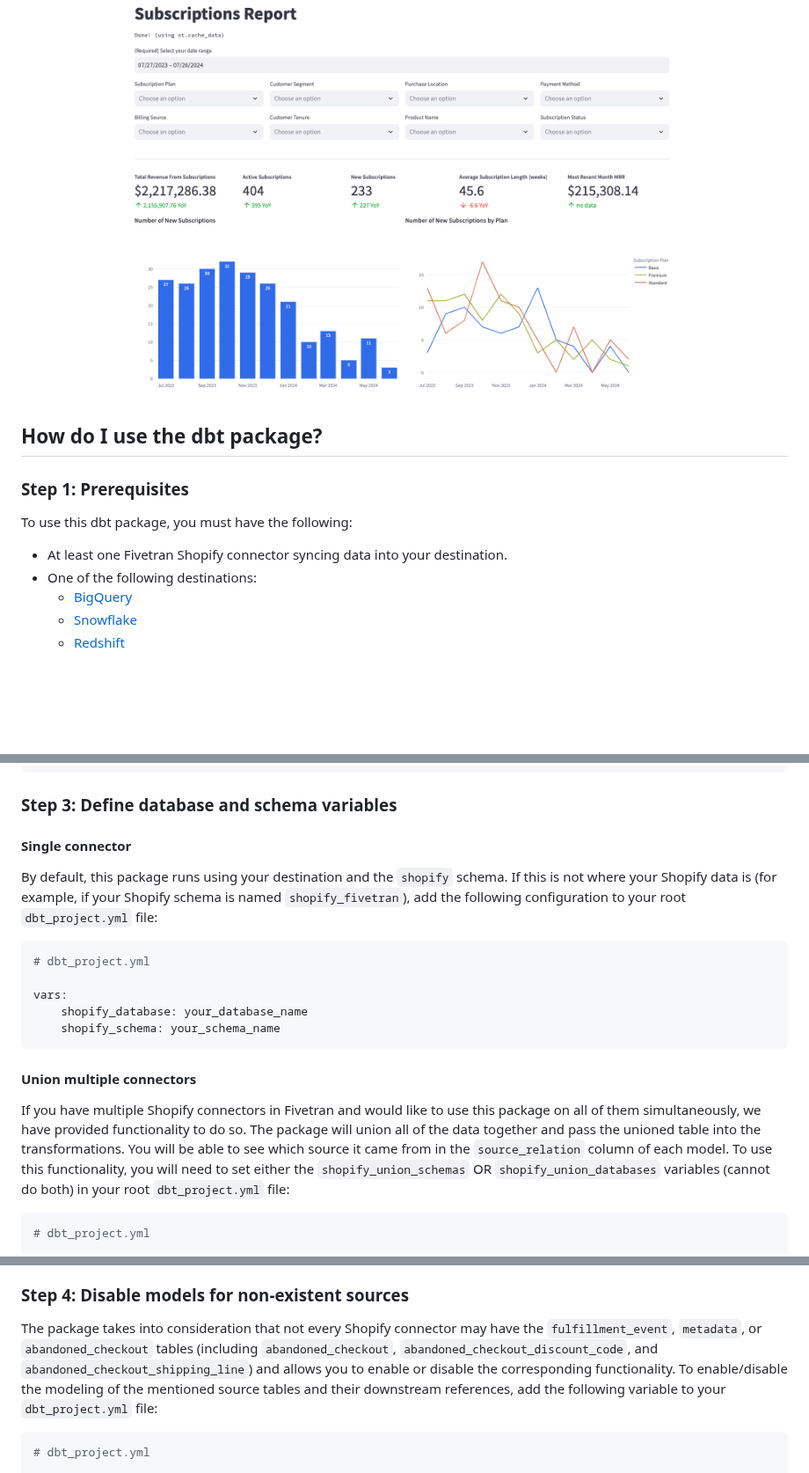
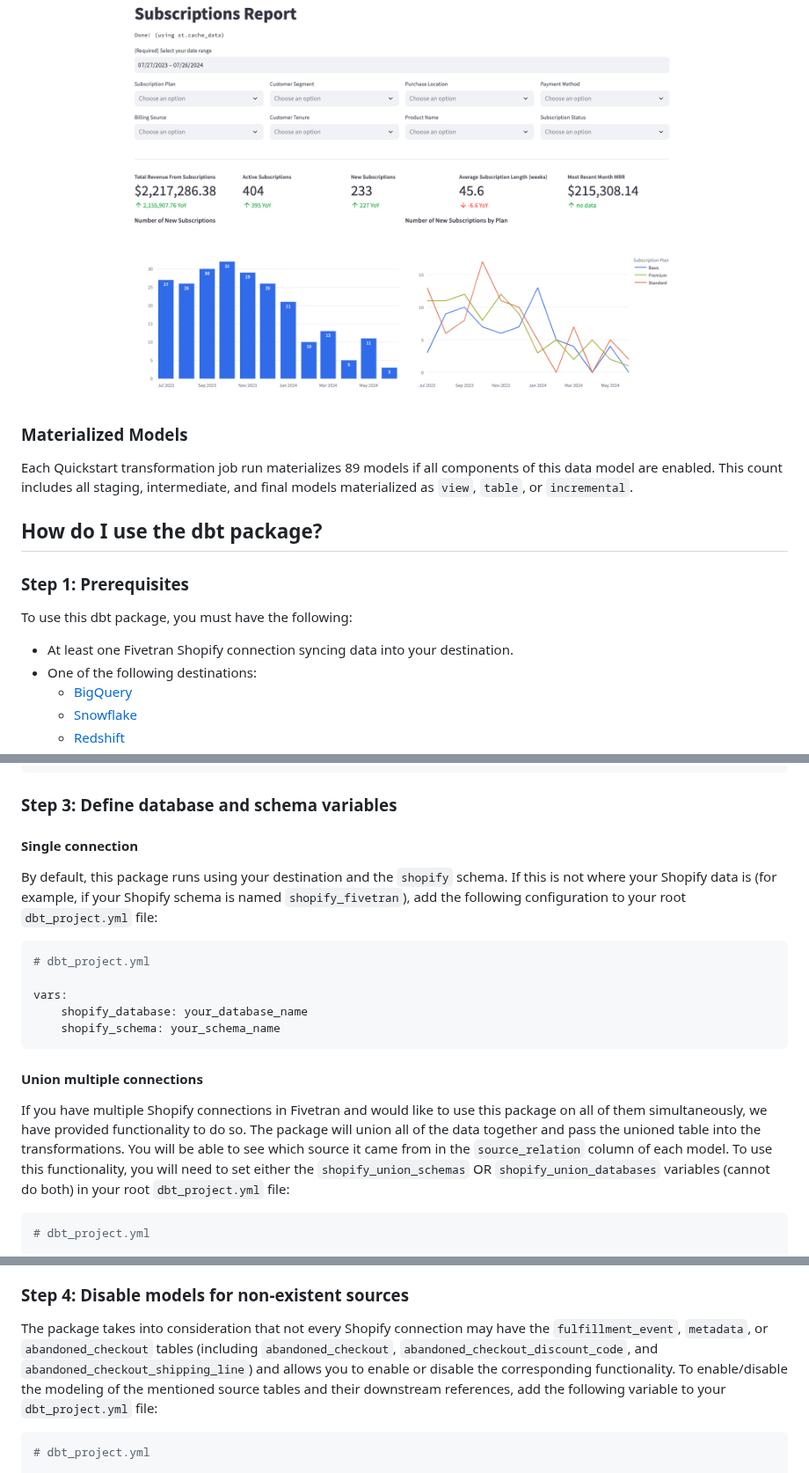
Before and after one commit to fivetran/dbt_shopify, a Markdown page: README.md, 3 parts joined by grey strips. Shown at 88% size. Drawn GitHub-style; blank space fills up the shorter version.

Commit message:
Feature: Add Quickstart Model Counts to README (#96)
* MagicBot/add-model-counts updates

* Update README.md

---------

Co-authored-by: Avinash Kunnath <108772760+fivetran-avinash@users.noreply.github.com>

````diff
--- a/README.md
+++ b/README.md
@@ -49,6 +49,8 @@ Curious what these tables can do? Check out example visualizations from the [sho
 </a>
 </p>
 
+### Materialized Models
+Each Quickstart transformation job run materializes 89 models if all components of this data model are enabled. This count includes all staging, intermediate, and final models materialized as `view`, `table`, or `incremental`.
 <!--section-end-->
 
 ## How do I use the dbt package?
@@ -56,7 +58,7 @@ Curious what these tables can do? Check out example visualizations from the [sho
 ### Step 1: Prerequisites
 To use this dbt package, you must have the following:
 
-- At least one Fivetran Shopify connector syncing data into your destination.
+- At least one Fivetran Shopify connection syncing data into your destination.
 - One of the following destinations:
   - [BigQuery](https://fivetran.com/docs/destinations/bigquery)
   - [Snowflake](https://fivetran.com/docs/destinations/snowflake)
@@ -84,7 +86,7 @@ dispatch:
 ```
 
 ### Step 3: Define database and schema variables
-#### Single connector
+#### Single connection
 By default, this package runs using your destination and the `shopify` schema. If this is not where your Shopify data is (for example, if your Shopify schema is named `shopify_fivetran`), add the following configuration to your root `dbt_project.yml` file:
 
 ```yml
@@ -94,8 +96,8 @@ vars:
     shopify_database: your_database_name
     shopify_schema: your_schema_name
 ```
-#### Union multiple connectors
-If you have multiple Shopify connectors in Fivetran and would like to use this package on all of them simultaneously, we have provided functionality to do so. The package will union all of the data together and pass the unioned table into the transformations. You will be able to see which source it came from in the `source_relation` column of each model. To use this functionality, you will need to set either the `shopify_union_schemas` OR `shopify_union_databases` variables (cannot do both) in your root `dbt_project.yml` file:
+#### Union multiple connections
+If you have multiple Shopify connections in Fivetran and would like to use this package on all of them simultaneously, we have provided functionality to do so. The package will union all of the data together and pass the unioned table into the transformations. You will be able to see which source it came from in the `source_relation` column of each model. To use this functionality, you will need to set either the `shopify_union_schemas` OR `shopify_union_databases` variables (cannot do both) in your root `dbt_project.yml` file:
 
 ```yml
 # dbt_project.yml
@@ -110,7 +112,7 @@ To connect your multiple schema/database sources to the package models, follow t
 
 ### Step 4: Disable models for non-existent sources
 
-The package takes into consideration that not every Shopify connector may have the `fulfillment_event`, `metadata`, or `abandoned_checkout` tables (including `abandoned_checkout`, `abandoned_checkout_discount_code`, and `abandoned_checkout_shipping_line`) and allows you to enable or disable the corresponding functionality. To enable/disable the modeling of the mentioned source tables and their downstream references, add the following variable to your `dbt_project.yml` file:
+The package takes into consideration that not every Shopify connection may have the `fulfillment_event`, `metadata`, or `abandoned_checkout` tables (including `abandoned_checkout`, `abandoned_checkout_discount_code`, and `abandoned_checkout_shipping_line`) and allows you to enable or disable the corresponding functionality. To enable/disable the modeling of the mentioned source tables and their downstream references, add the following variable to your `dbt_project.yml` file:
 
 ```yml
 # dbt_project.yml
````
Also changed, not shown: CHANGELOG.md (+7 -2 lines).
